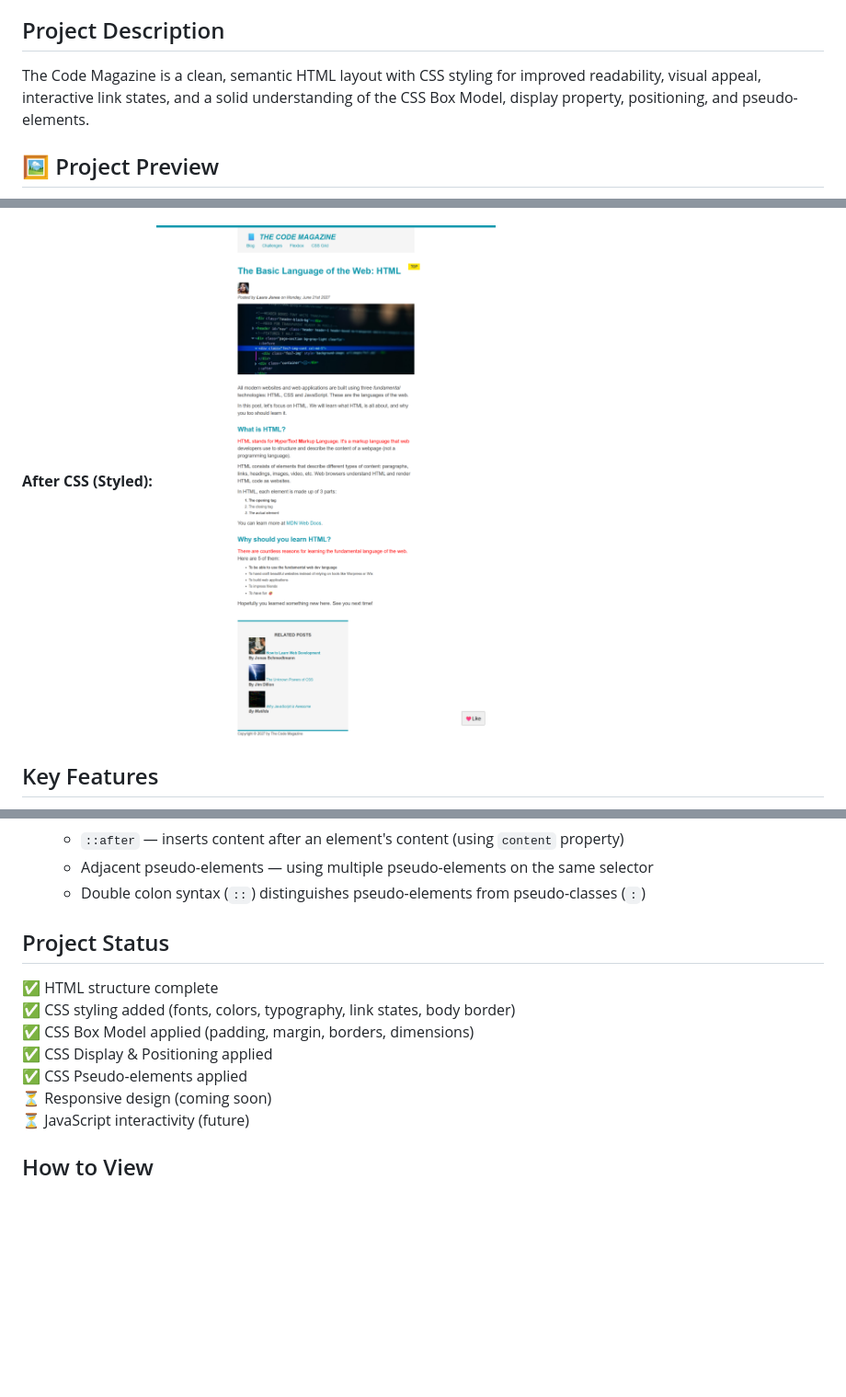
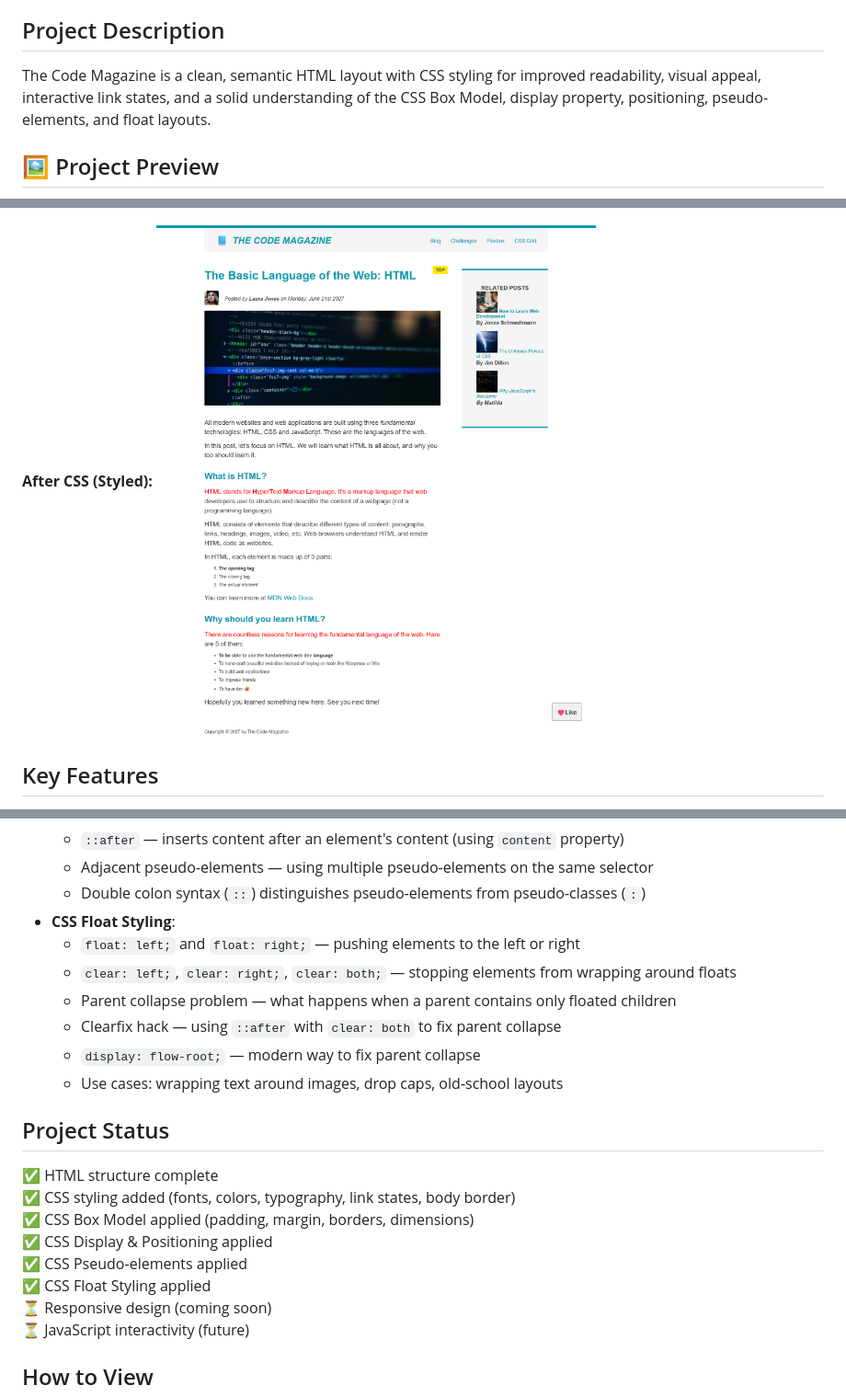
Before and after one commit to 08024763000biyi-dev/web-dev-journey-2026, a Markdown page: code-magazine/README.md, 3 parts joined by grey strips. Shown: that part at 92% size. GitHub-like rendering; pictures changed too: code-magazine/images/code-magazine-preview.png; blank space fills up the shorter version.

Commit message:
feat: master CSS float styling with clearfix and flow-root

```diff
--- a/code-magazine/README.md
+++ b/code-magazine/README.md
@@ -4,7 +4,7 @@ Welcome to my first web development project! This project started as an HTML-onl
 
 ## Project Description
 
-The Code Magazine is a clean, semantic HTML layout with CSS styling for improved readability, visual appeal, interactive link states, and a solid understanding of the CSS Box Model, display property, positioning, and pseudo-elements.
+The Code Magazine is a clean, semantic HTML layout with CSS styling for improved readability, visual appeal, interactive link states, and a solid understanding of the CSS Box Model, display property, positioning, pseudo-elements, and float layouts.
 
 ## 🖼️ Project Preview
 
@@ -65,6 +66,13 @@ The Code Magazine is a clean, semantic HTML layout with CSS styling for improved
   - `::after` — inserts content after an element's content (using `content` property)
   - Adjacent pseudo-elements — using multiple pseudo-elements on the same selector
   - Double colon syntax (`::`) distinguishes pseudo-elements from pseudo-classes (`:`)
+- **CSS Float Styling**:
+  - `float: left;` and `float: right;` — pushing elements to the left or right
+  - `clear: left;`, `clear: right;`, `clear: both;` — stopping elements from wrapping around floats
+  - Parent collapse problem — what happens when a parent contains only floated children
+  - Clearfix hack — using `::after` with `clear: both` to fix parent collapse
+  - `display: flow-root;` — modern way to fix parent collapse
+  - Use cases: wrapping text around images, drop caps, old-school layouts
 
 ## Project Status
 
@@ -73,6 +81,7 @@ The Code Magazine is a clean, semantic HTML layout with CSS styling for improved
 ✅ CSS Box Model applied (padding, margin, borders, dimensions)
 ✅ CSS Display & Positioning applied
 ✅ CSS Pseudo-elements applied
+✅ CSS Float Styling applied
 ⏳ Responsive design (coming soon)
 ⏳ JavaScript interactivity (future)
 
```
Also changed, not shown: other parts of code-magazine/README.md (+1 -0 lines), README.md (+2 -1 lines), images/code-magazine-preview.png, 4 other files.
